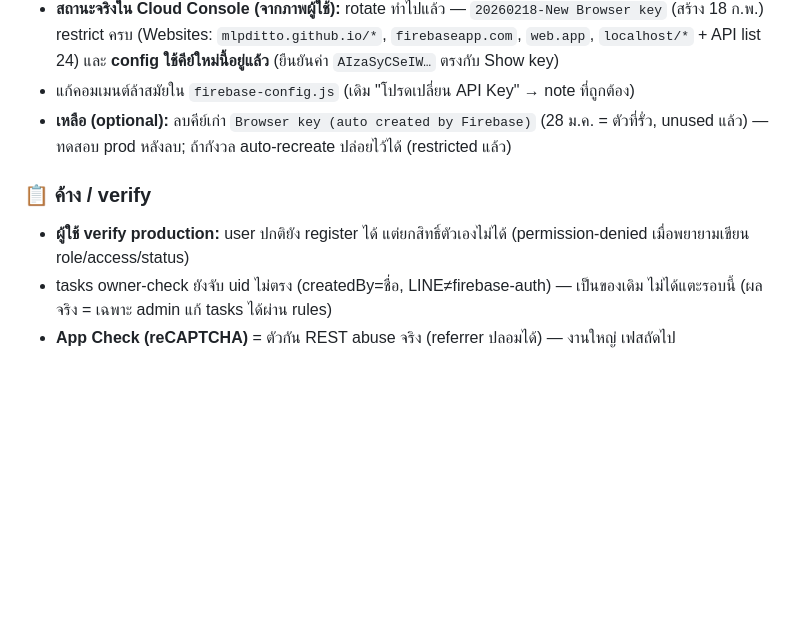
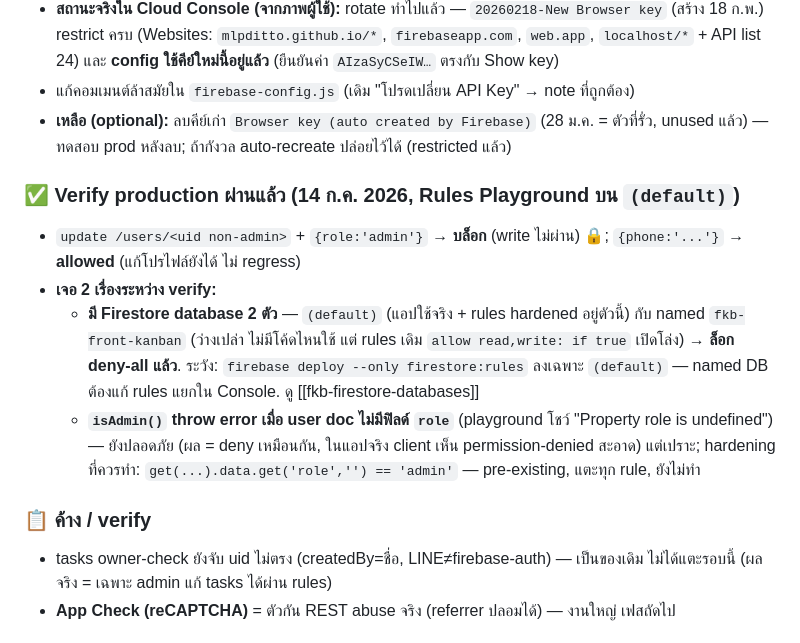
Before and after one commit to mlpditto/mlpditto.github.io, a Markdown page: TASKS.md, the part around the change. Drawn GitHub-style; blank space fills up the shorter version.

Commit message:
docs: verify production ผ่าน (users self-escalation blocked) + จดเรื่อง 2 Firestore DB
- Rules Playground: role:admin ถูกบล็อก, phone allowed
- เจอ named DB fkb-front-kanban ว่าง+เปิดโล่ง → ล็อก deny-all
- note isAdmin() เปราะเมื่อ user doc ไม่มี role (pre-existing)

Co-Authored-By: Claude Opus 4.8 <noreply@anthropic.com>

```diff
--- a/TASKS.md
+++ b/TASKS.md
@@ -18,8 +18,13 @@
 *   แก้คอมเมนต์ล้าสมัยใน `firebase-config.js` (เดิม "โปรดเปลี่ยน API Key" → note ที่ถูกต้อง)
 *   **เหลือ (optional):** ลบคีย์เก่า `Browser key (auto created by Firebase)` (28 ม.ค. = ตัวที่รั่ว, unused แล้ว) — ทดสอบ prod หลังลบ; ถ้ากังวล auto-recreate ปล่อยไว้ได้ (restricted แล้ว)
 
+### ✅ Verify production ผ่านแล้ว (14 ก.ค. 2026, Rules Playground บน `(default)`)
+*   `update /users/<uid non-admin>` + `{role:'admin'}` → **บล็อก** (write ไม่ผ่าน) 🔒; `{phone:'...'}` → **allowed** (แก้โปรไฟล์ยังได้ ไม่ regress)
+*   **เจอ 2 เรื่องระหว่าง verify:**
+    *   **มี Firestore database 2 ตัว** — `(default)` (แอปใช้จริง + rules hardened อยู่ตัวนี้) กับ named `fkb-front-kanban` (ว่างเปล่า ไม่มีโค้ดไหนใช้ แต่ rules เดิม `allow read,write: if true` เปิดโล่ง) → **ล็อก deny-all แล้ว**. ระวัง: `firebase deploy --only firestore:rules` ลงเฉพาะ `(default)` — named DB ต้องแก้ rules แยกใน Console. ดู [[fkb-firestore-databases]]
+    *   **`isAdmin()` throw error เมื่อ user doc ไม่มีฟิลด์ `role`** (playground โชว์ "Property role is undefined") — ยังปลอดภัย (ผล = deny เหมือนกัน, ในแอปจริง client เห็น permission-denied สะอาด) แต่เปราะ; hardening ที่ควรทำ: `get(...).data.get('role','') == 'admin'` — pre-existing, แตะทุก rule, ยังไม่ทำ
+
 ### 📋 ค้าง / verify
-*   **ผู้ใช้ verify production:** user ปกติยัง register ได้ แต่ยกสิทธิ์ตัวเองไม่ได้ (permission-denied เมื่อพยายามเขียน role/access/status)
 *   tasks owner-check ยังจับ uid ไม่ตรง (createdBy=ชื่อ, LINE≠firebase-auth) — เป็นของเดิม ไม่ได้แตะรอบนี้ (ผลจริง = เฉพาะ admin แก้ tasks ได้ผ่าน rules)
 *   **App Check (reCAPTCHA)** = ตัวกัน REST abuse จริง (referrer ปลอมได้) — งานใหญ่ เฟสถัดไป
 
```
